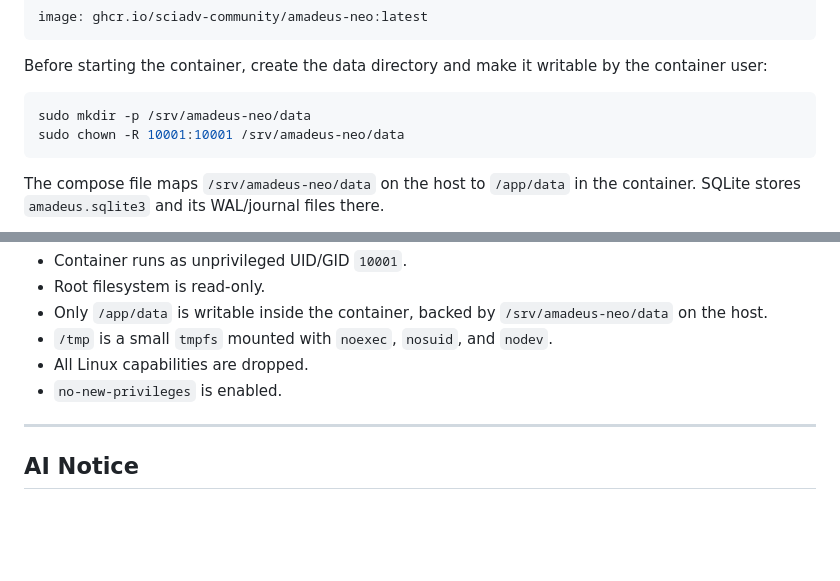
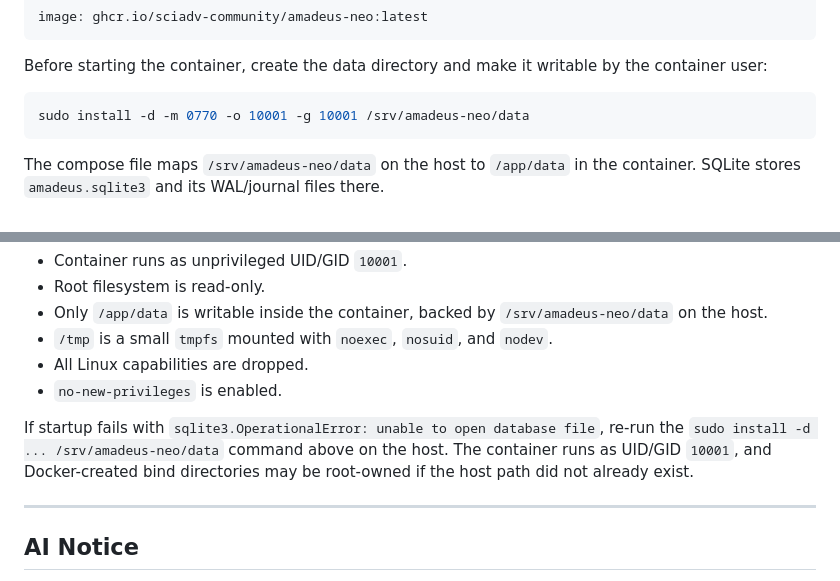
Before and after one commit to SciADV-Community/Amadeus-Neo, a Markdown page: README.md, 2 parts joined by grey strips. Rendered like a GitHub page; blank space fills up the shorter version.

Commit message:
Consolidated steps for container. Don't need two lines.

````diff
--- a/README.md
+++ b/README.md
@@ -105,8 +105,7 @@ image: ghcr.io/sciadv-community/amadeus-neo:latest
 Before starting the container, create the data directory and make it writable by the container user:
 
 ```bash
-sudo mkdir -p /srv/amadeus-neo/data
-sudo chown -R 10001:10001 /srv/amadeus-neo/data
+sudo install -d -m 0770 -o 10001 -g 10001 /srv/amadeus-neo/data
 ```
 
 The compose file maps `/srv/amadeus-neo/data` on the host to `/app/data` in the container. SQLite stores `amadeus.sqlite3` and its WAL/journal files there.
@@ -133,6 +132,8 @@ Runtime hardening currently enabled:
 - All Linux capabilities are dropped.
 - `no-new-privileges` is enabled.
 
+If startup fails with `sqlite3.OperationalError: unable to open database file`, re-run the `sudo install -d ... /srv/amadeus-neo/data` command above on the host. The container runs as UID/GID `10001`, and Docker-created bind directories may be root-owned if the host path did not already exist.
+
 ---
 
 ## AI Notice
````
